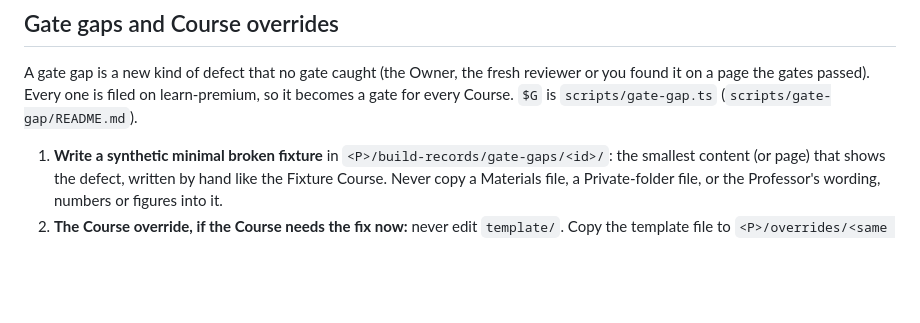
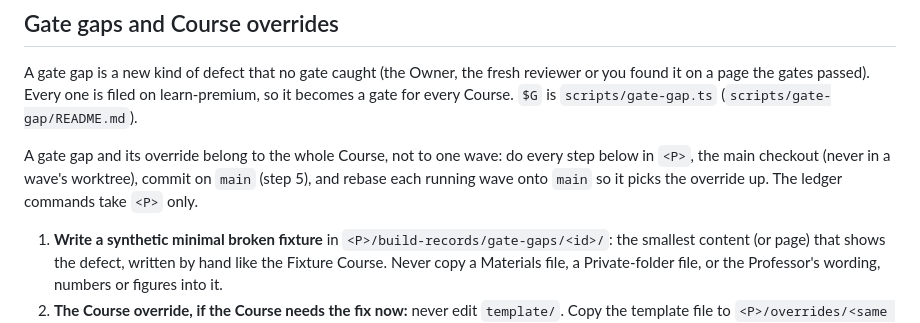
Before and after one commit to seifyounes/learn-premium, a Markdown page: skill/SKILL.md, the part around the change. GitHub-like rendering; blank space fills up the shorter version.

Commit message:
docs: a gate gap and its override are written and committed in the main checkout (ticket #71)
Co-Authored-By: Claude Sonnet 5.5 <noreply@anthropic.com>

```diff
--- a/skill/SKILL.md
+++ b/skill/SKILL.md
@@ -272,6 +272,10 @@ A gate gap is a new kind of defect that no gate caught (the Owner, the fresh rev
 it on a page the gates passed). Every one is filed on learn-premium, so it becomes a gate for every
 Course. `$G` is `scripts/gate-gap.ts` (`scripts/gate-gap/README.md`).
 
+A gate gap and its override belong to the whole Course, not to one wave: do every step below in `<P>`,
+the main checkout (never in a wave's worktree), commit on `main` (step 5), and rebase each running
+wave onto `main` so it picks the override up. The ledger commands take `<P>` only.
+
 1. **Write a synthetic minimal broken fixture** in `<P>/build-records/gate-gaps/<id>/`: the smallest
    content (or page) that shows the defect, written by hand like the Fixture Course. Never copy a
    Materials file, a Private-folder file, or the Professor's wording, numbers or figures into it.
```
